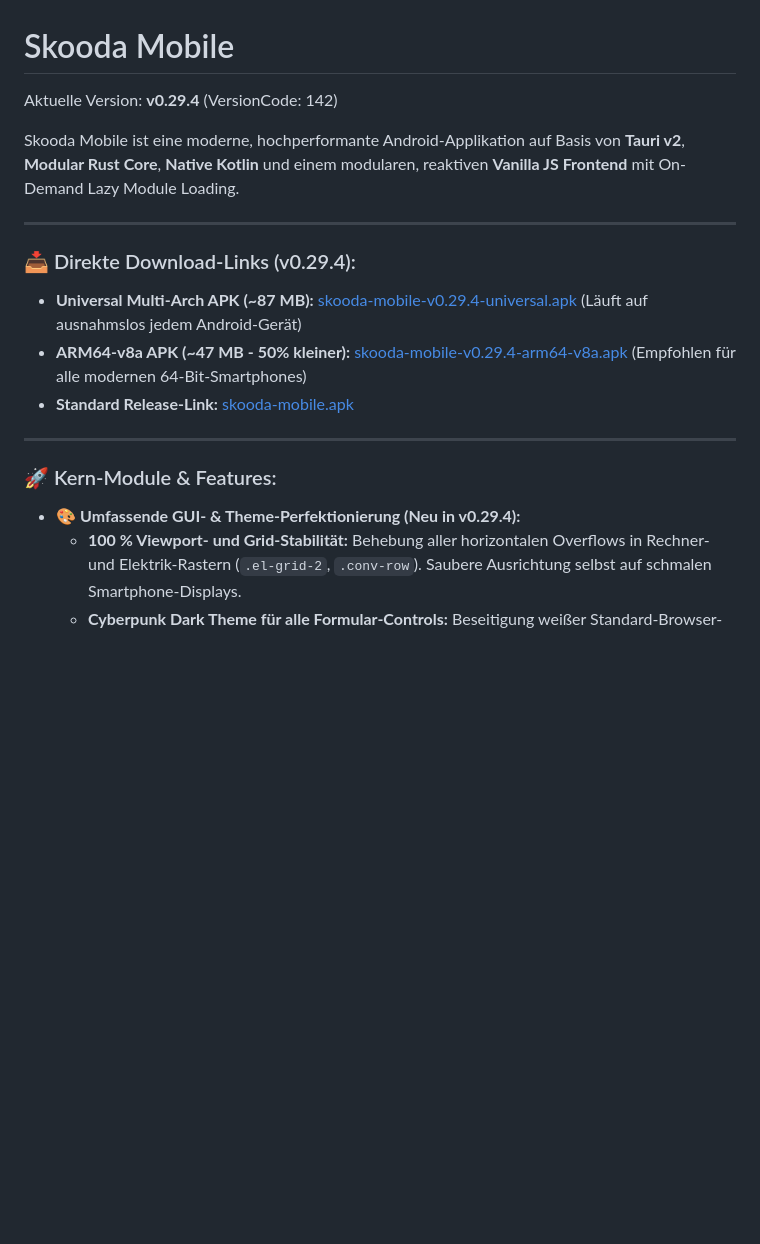
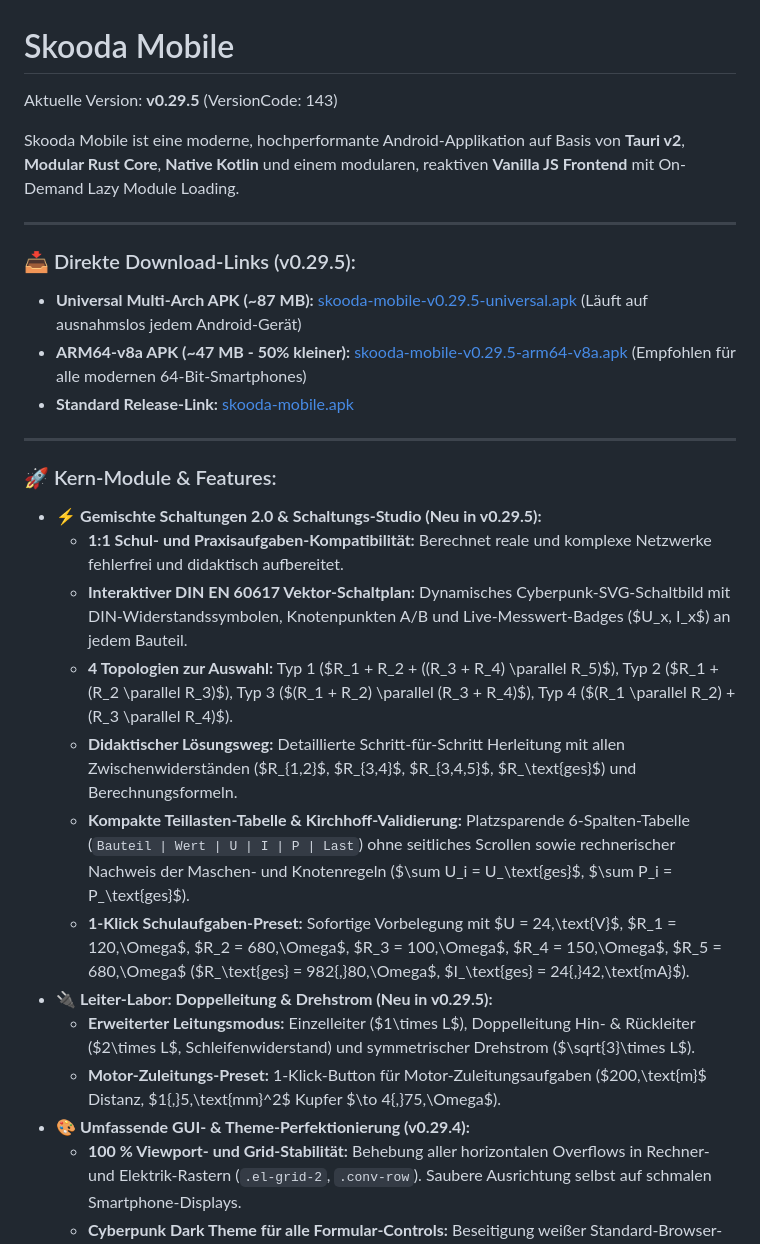
Before and after one commit to skoody/skooda-mobile, a Markdown page: README.md, the part around the change. Drawn GitHub-style; blank space fills up the shorter version.

Commit message:
docs: Update README.md for release v0.29.5

```diff
--- a/README.md
+++ b/README.md
@@ -1,20 +1,30 @@
 # Skooda Mobile
 
-Aktuelle Version: **v0.29.4** (VersionCode: 142)
+Aktuelle Version: **v0.29.5** (VersionCode: 143)
 
 Skooda Mobile ist eine moderne, hochperformante Android-Applikation auf Basis von **Tauri v2**, **Modular Rust Core**, **Native Kotlin** und einem modularen, reaktiven **Vanilla JS Frontend** mit On-Demand Lazy Module Loading.
 
 ---
 
-### 📥 Direkte Download-Links (v0.29.4):
-- **Universal Multi-Arch APK (~87 MB):** [skooda-mobile-v0.29.4-universal.apk](https://github.com/skoody/skooda-mobile/releases/download/v0.29.4/skooda-mobile-v0.29.4-universal.apk) (Läuft auf ausnahmslos jedem Android-Gerät)
-- **ARM64-v8a APK (~47 MB - 50% kleiner):** [skooda-mobile-v0.29.4-arm64-v8a.apk](https://github.com/skoody/skooda-mobile/releases/download/v0.29.4/skooda-mobile-v0.29.4-arm64-v8a.apk) (Empfohlen für alle modernen 64-Bit-Smartphones)
-- **Standard Release-Link:** [skooda-mobile.apk](https://github.com/skoody/skooda-mobile/releases/download/v0.29.4/skooda-mobile.apk)
+### 📥 Direkte Download-Links (v0.29.5):
+- **Universal Multi-Arch APK (~87 MB):** [skooda-mobile-v0.29.5-universal.apk](https://github.com/skoody/skooda-mobile/releases/download/v0.29.5/skooda-mobile-v0.29.5-universal.apk) (Läuft auf ausnahmslos jedem Android-Gerät)
+- **ARM64-v8a APK (~47 MB - 50% kleiner):** [skooda-mobile-v0.29.5-arm64-v8a.apk](https://github.com/skoody/skooda-mobile/releases/download/v0.29.5/skooda-mobile-v0.29.5-arm64-v8a.apk) (Empfohlen für alle modernen 64-Bit-Smartphones)
+- **Standard Release-Link:** [skooda-mobile.apk](https://github.com/skoody/skooda-mobile/releases/download/v0.29.5/skooda-mobile.apk)
 
 ---
 
 ### 🚀 Kern-Module & Features:
-- 🎨 **Umfassende GUI- & Theme-Perfektionierung (Neu in v0.29.4):**
+- ⚡ **Gemischte Schaltungen 2.0 & Schaltungs-Studio (Neu in v0.29.5):**
+  - **1:1 Schul- und Praxisaufgaben-Kompatibilität:** Berechnet reale und komplexe Netzwerke fehlerfrei und didaktisch aufbereitet.
+  - **Interaktiver DIN EN 60617 Vektor-Schaltplan:** Dynamisches Cyberpunk-SVG-Schaltbild mit DIN-Widerstandssymbolen, Knotenpunkten A/B und Live-Messwert-Badges ($U_x, I_x$) an jedem Bauteil.
+  - **4 Topologien zur Auswahl:** Typ 1 ($R_1 + R_2 + ((R_3 + R_4) \parallel R_5)$), Typ 2 ($R_1 + (R_2 \parallel R_3)$), Typ 3 ($(R_1 + R_2) \parallel (R_3 + R_4)$), Typ 4 ($(R_1 \parallel R_2) + (R_3 \parallel R_4)$).
+  - **Didaktischer Lösungsweg:** Detaillierte Schritt-für-Schritt Herleitung mit allen Zwischenwiderständen ($R_{1,2}$, $R_{3,4}$, $R_{3,4,5}$, $R_\text{ges}$) und Berechnungsformeln.
+  - **Kompakte Teillasten-Tabelle & Kirchhoff-Validierung:** Platzsparende 6-Spalten-Tabelle (`Bauteil | Wert | U | I | P | Last`) ohne seitliches Scrollen sowie rechnerischer Nachweis der Maschen- und Knotenregeln ($\sum U_i = U_\text{ges}$, $\sum P_i = P_\text{ges}$).
+  - **1-Klick Schulaufgaben-Preset:** Sofortige Vorbelegung mit $U = 24\,\text{V}$, $R_1 = 120\,\Omega$, $R_2 = 680\,\Omega$, $R_3 = 100\,\Omega$, $R_4 = 150\,\Omega$, $R_5 = 680\,\Omega$ ($R_\text{ges} = 982{,}80\,\Omega$, $I_\text{ges} = 24{,}42\,\text{mA}$).
+- 🔌 **Leiter-Labor: Doppelleitung & Drehstrom (Neu in v0.29.5):**
+  - **Erweiterter Leitungsmodus:** Einzelleiter ($1\times L$), Doppelleitung Hin- & Rückleiter ($2\times L$, Schleifenwiderstand) und symmetrischer Drehstrom ($\sqrt{3}\times L$).
+  - **Motor-Zuleitungs-Preset:** 1-Klick-Button für Motor-Zuleitungsaufgaben ($200\,\text{m}$ Distanz, $1{,}5\,\text{mm}^2$ Kupfer $\to 4{,}75\,\Omega$).
+- 🎨 **Umfassende GUI- & Theme-Perfektionierung (v0.29.4):**
   - **100 % Viewport- und Grid-Stabilität:** Behebung aller horizontalen Overflows in Rechner- und Elektrik-Rastern (`.el-grid-2`, `.conv-row`). Saubere Ausrichtung selbst auf schmalen Smartphone-Displays.
   - **Cyberpunk Dark Theme für alle Formular-Controls:** Beseitigung weißer Standard-Browser-Selects durch `.cyber-select` mit tiefschwarzem Look, Neon-Border und custom SVG-Pfeil.
   - **Universelle Input-Rahmung:** Standardmäßig gerahmte, dunkle Inputs (`.cyber-input-field`) in allen Rechner- und Cyber-Modulen bei sauber isoliertem CLI-Terminal.
```
